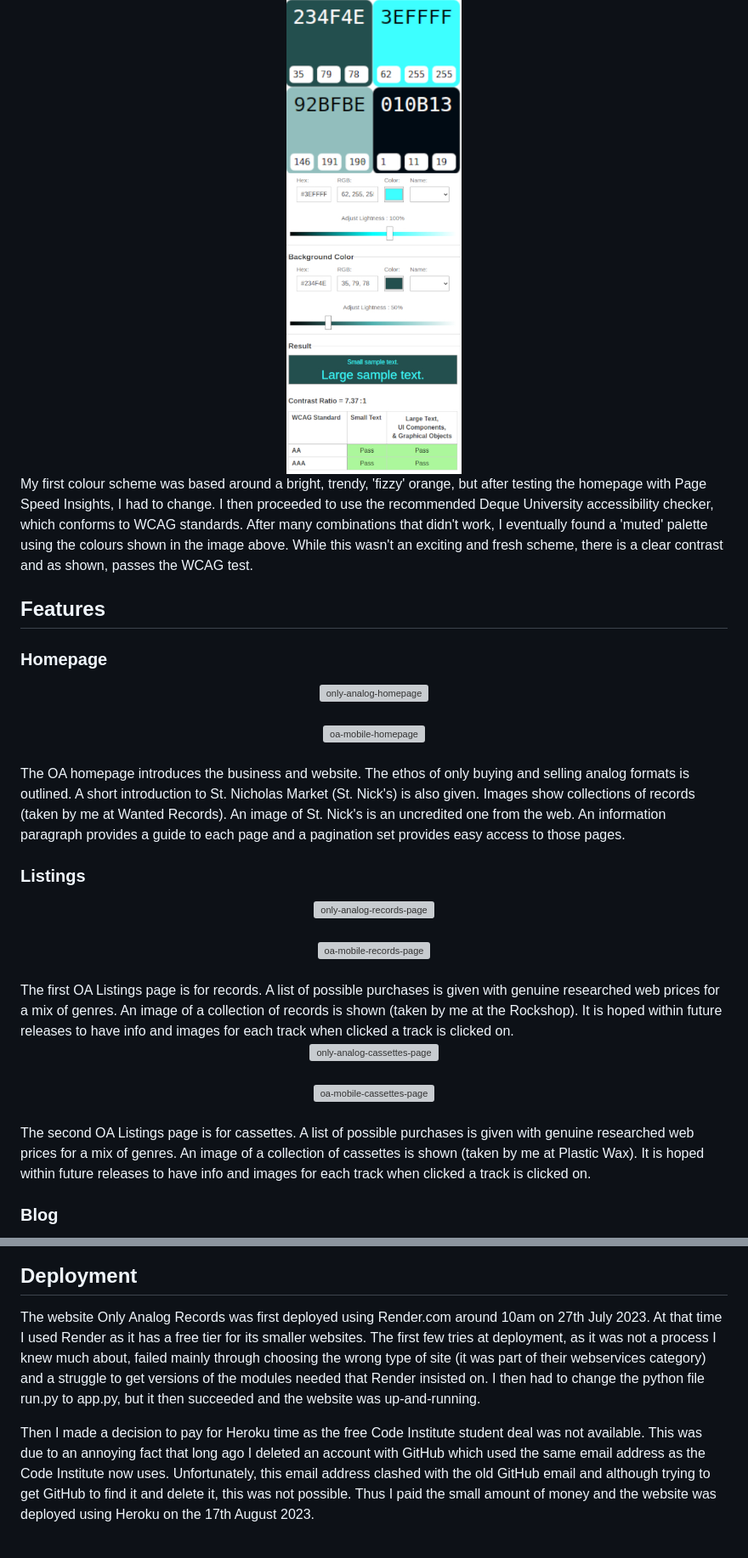
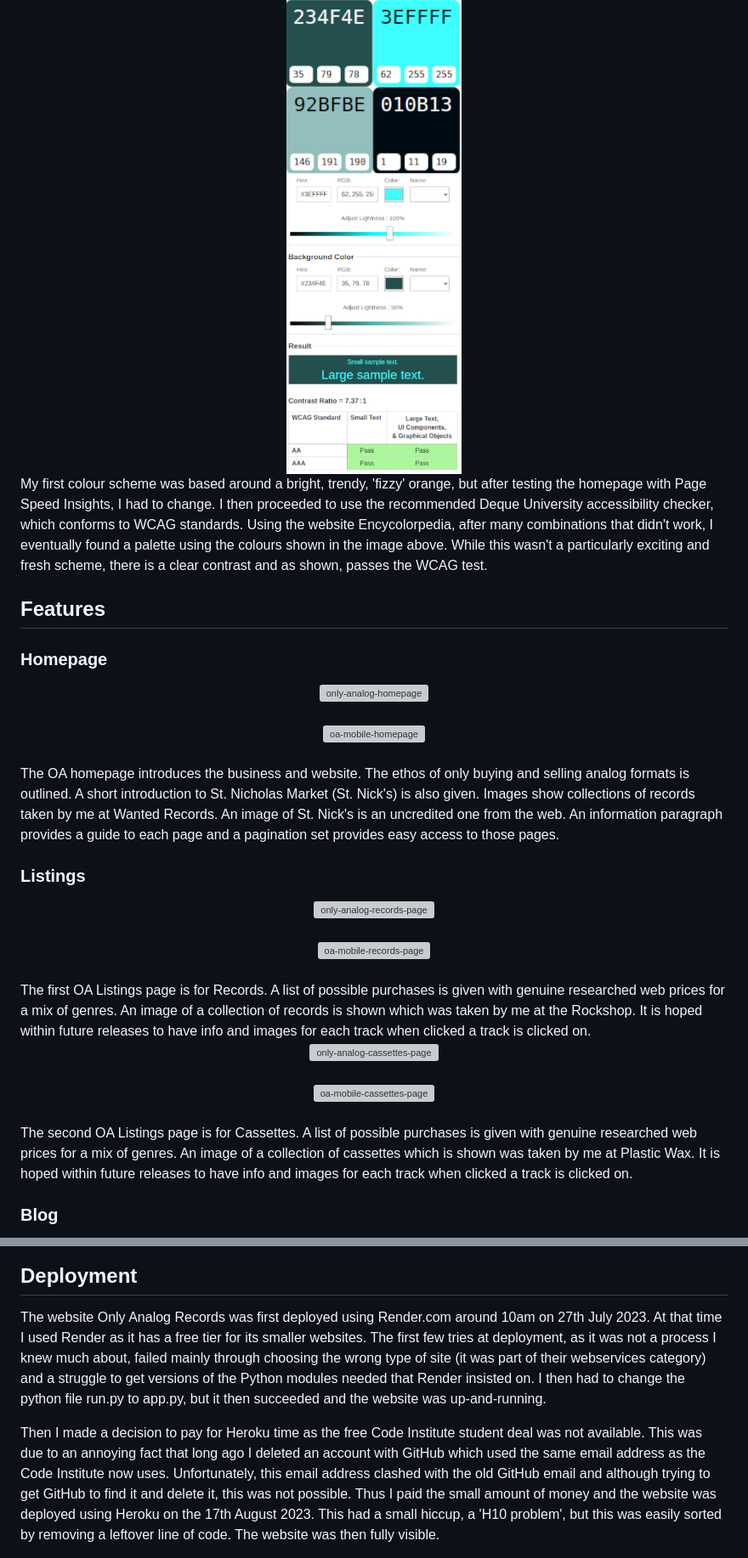
Before and after one commit to RichardJohnNowell/Only-Analog-secondhand-records-, a Markdown page: README.md, 2 parts joined by grey strips. Shown at 85% size. GitHub-like rendering; grey boxes are pictures that could not be loaded.

```diff
--- a/README.md
+++ b/README.md
@@ -149,9 +148,7 @@ The font Nunito Sans is a modern, plain and readable font that is seventh in the
     </a>
 </div>
 
-My first colour scheme was based around a bright, trendy, 'fizzy' orange, but after testing the homepage with Page Speed Insights, I had to change. I then proceeded to use
-the recommended Deque University accessibility checker, which conforms to WCAG standards. After many combinations that didn't work, I eventually found a 'muted'
-palette using the colours shown in the image above. While this wasn't an exciting and fresh scheme, there is a clear contrast and as shown, passes the WCAG test.
+My first colour scheme was based around a bright, trendy, 'fizzy' orange, but after testing the homepage with Page Speed Insights, I had to change. I then proceeded to use the recommended Deque University accessibility checker, which conforms to WCAG standards. Using the website Encycolorpedia, after many combinations that didn't work, I eventually found a palette using the colours shown in the image above. While this wasn't a particularly exciting and fresh scheme, there is a clear contrast and as shown, passes the WCAG test.
 
 
 ## Features
@@ -175,7 +172,7 @@ palette using the colours shown in the image above. While this wasn't an excitin
 <br>
 The OA homepage introduces the business and website. The ethos of only buying and selling analog
 formats is outlined. A short introduction to St. Nicholas Market (St. Nick's) is also given. Images show collections
-of records (taken by me at Wanted Records). An image of St. Nick's is an uncredited one from the web. An
+of records taken by me at Wanted Records. An image of St. Nick's is an uncredited one from the web. An
 information paragraph provides a guide to each page and a pagination set provides easy access to those pages.
 
 ### Listings
@@ -194,8 +191,8 @@ information paragraph provides a guide to each page and a pagination set provide
     </a>
 </div>
 <br>
-The first OA Listings page is for records. A list of possible purchases is given with genuine researched web
-prices for a mix of genres. An image of a collection of records is shown (taken by me at the Rockshop).
+The first OA Listings page is for Records. A list of possible purchases is given with genuine researched web
+prices for a mix of genres. An image of a collection of records is shown which was taken by me at the Rockshop.
 It is hoped within future releases to have info and images for each track when clicked a track is clicked on.
 <br>
     <!--- cassettes --->
@@ -213,8 +210,8 @@ It is hoped within future releases to have info and images for each track when c
     </a>
 </div>
 <br>
-The second OA Listings page is for cassettes. A list of possible purchases is given with genuine researched web
-prices for a mix of genres. An image of a collection of cassettes is shown (taken by me at Plastic Wax).
+The second OA Listings page is for Cassettes. A list of possible purchases is given with genuine researched web
+prices for a mix of genres. An image of a collection of cassettes which is shown was taken by me at Plastic Wax.
 It is hoped within future releases to have info and images for each track when clicked a track is clicked on.
 
 ### Blog
@@ -432,9 +433,9 @@ Each of the eight pages was tested using Page Speed Insights mobile and desktop
   <!--- deployment --->
 ## Deployment
 
-The website Only Analog Records was first deployed using Render.com around 10am on 27th July 2023. At that time I used Render as it has a free tier for its smaller websites. The first few tries at deployment, as it was not a process I knew much about, failed mainly through choosing the wrong type of site (it was part of their webservices category) and a struggle to get versions of the modules needed that Render insisted on. I then had to change the python file run.py to app.py, but it then succeeded and the website was up-and-running.
+The website Only Analog Records was first deployed using Render.com around 10am on 27th July 2023. At that time I used Render as it has a free tier for its smaller websites. The first few tries at deployment, as it was not a process I knew much about, failed mainly through choosing the wrong type of site (it was part of their webservices category) and a struggle to get versions of the Python modules needed that Render insisted on. I then had to change the python file run.py to app.py, but it then succeeded and the website was up-and-running.
 
-Then I made a decision to pay for Heroku time as the free Code Institute student deal was not available. This was due to an annoying fact that long ago I deleted an account with GitHub which used the same email address as the Code Institute now uses. Unfortunately, this email address clashed with the old GitHub email and although trying to get GitHub to find it and delete it, this was not possible. Thus I paid the small amount of money and the website was deployed using Heroku on the 17th August 2023.
+Then I made a decision to pay for Heroku time as the free Code Institute student deal was not available. This was due to an annoying fact that long ago I deleted an account with GitHub which used the same email address as the Code Institute now uses. Unfortunately, this email address clashed with the old GitHub email and although trying to get GitHub to find it and delete it, this was not possible. Thus I paid the small amount of money and the website was deployed using Heroku on the 17th August 2023. This had a small hiccup, a 'H10 problem', but this was easily sorted by removing a leftover line of code. The website was then fully visible.
 <br>
 <div align="center">
     <a href="https://github.com/RichardJohnNowell/Only-Analog-secondhand-records-/blob/main/static/img/various-images/heroku-deployment-17-august-2023.jpg?raw=true">
```
Also changed, not shown: other parts of README.md (+25 -19 lines).
